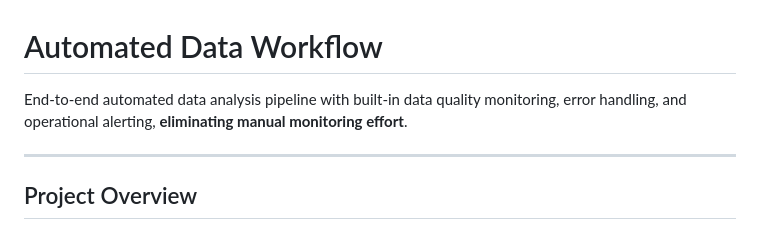
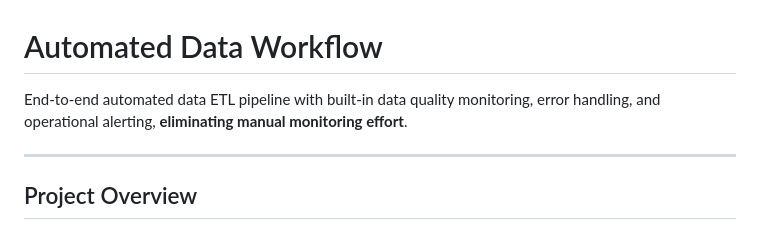
Before and after one commit to ylh551400/automated-data-workflow, a Markdown page: README.md, the part around the change. GitHub-like rendering.

```diff
--- a/README.md
+++ b/README.md
@@ -1,6 +1,6 @@
 # Automated Data Workflow
 
-End-to-end automated data analysis pipeline with built-in data quality monitoring, error handling, and operational alerting, **eliminating manual monitoring effort**.
+End-to-end automated data ETL pipeline with built-in data quality monitoring, error handling, and operational alerting, **eliminating manual monitoring effort**.
 
 ---
 
```
